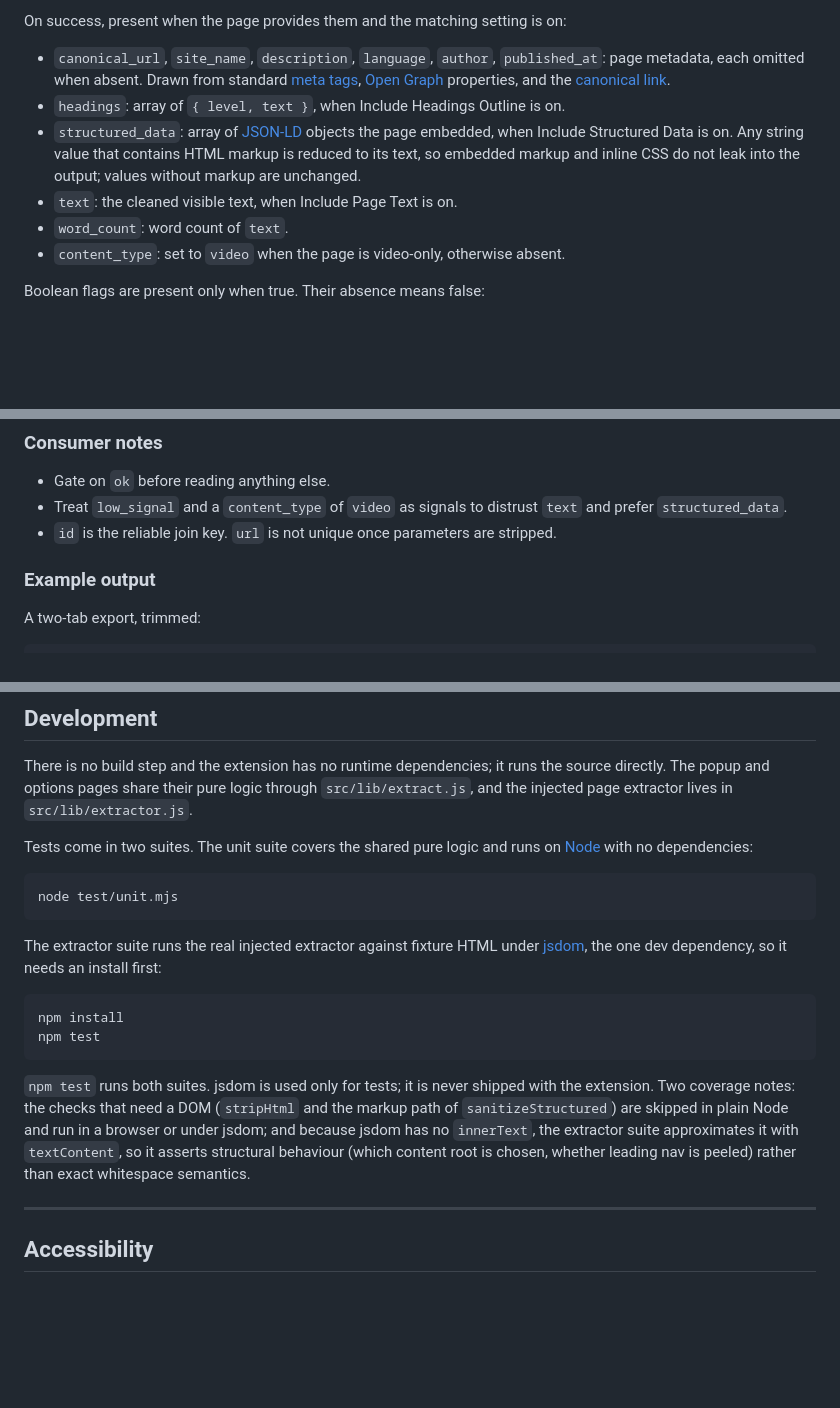
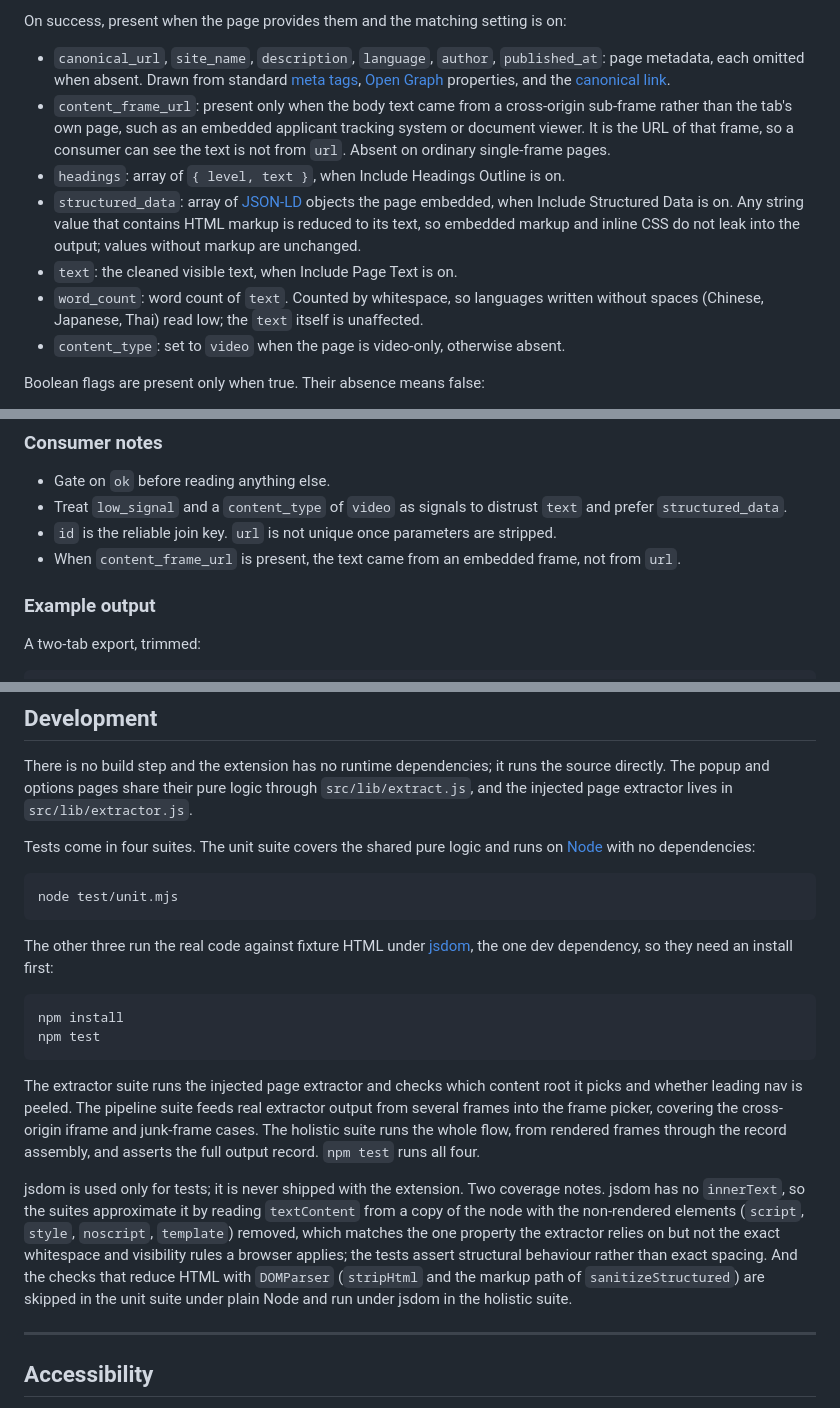
Before and after one commit to hihipy/tabs-2-json, a Markdown page: README.md, 3 parts joined by grey strips. Drawn GitHub-style; blank space fills up the shorter version.

Commit message:
Revise README for test suite updates and iframe handling
Updated README to reflect changes in test suites and content handling.

```diff
--- a/README.md
+++ b/README.md
@@ -64,10 +64,11 @@ Every tab record always has:
 On success, present when the page provides them and the matching setting is on:
 
 - `canonical_url`, `site_name`, `description`, `language`, `author`, `published_at`: page metadata, each omitted when absent. Drawn from standard [meta tags](https://developer.mozilla.org/en-US/docs/Web/HTML/Element/meta), [Open Graph](https://ogp.me/) properties, and the [canonical link](https://developers.google.com/search/docs/crawling-indexing/consolidate-duplicate-urls).
+- `content_frame_url`: present only when the body text came from a cross-origin sub-frame rather than the tab's own page, such as an embedded applicant tracking system or document viewer. It is the URL of that frame, so a consumer can see the text is not from `url`. Absent on ordinary single-frame pages.
 - `headings`: array of `{ level, text }`, when Include Headings Outline is on.
 - `structured_data`: array of [JSON-LD](https://json-ld.org/) objects the page embedded, when Include Structured Data is on. Any string value that contains HTML markup is reduced to its text, so embedded markup and inline CSS do not leak into the output; values without markup are unchanged.
 - `text`: the cleaned visible text, when Include Page Text is on.
-- `word_count`: word count of `text`.
+- `word_count`: word count of `text`. Counted by whitespace, so languages written without spaces (Chinese, Japanese, Thai) read low; the `text` itself is unaffected.
 - `content_type`: set to `video` when the page is video-only, otherwise absent.
 
 Boolean flags are present only when true. Their absence means false:
@@ -84,6 +85,7 @@ On failure, the record has `id`, `title`, `url`, `captured_at`, `ok` set to `fal
 - Gate on `ok` before reading anything else.
 - Treat `low_signal` and a `content_type` of `video` as signals to distrust `text` and prefer `structured_data`.
 - `id` is the reliable join key. `url` is not unique once parameters are stripped.
+- When `content_frame_url` is present, the text came from an embedded frame, not from `url`.
 
 ### Example output
 
@@ -164,16 +168,18 @@ Settings save automatically and apply on the next export.
 
 There is no build step and the extension has no runtime dependencies; it runs the source directly. The popup and options pages share their pure logic through `src/lib/extract.js`, and the injected page extractor lives in `src/lib/extractor.js`.
 
-Tests come in two suites. The unit suite covers the shared pure logic and runs on [Node](https://nodejs.org/) with no dependencies:
+Tests come in four suites. The unit suite covers the shared pure logic and runs on [Node](https://nodejs.org/) with no dependencies:
 
     node test/unit.mjs
 
-The extractor suite runs the real injected extractor against fixture HTML under [jsdom](https://github.com/jsdom/jsdom), the one dev dependency, so it needs an install first:
+The other three run the real code against fixture HTML under [jsdom](https://github.com/jsdom/jsdom), the one dev dependency, so they need an install first:
 
     npm install
     npm test
 
-`npm test` runs both suites. jsdom is used only for tests; it is never shipped with the extension. Two coverage notes: the checks that need a DOM (`stripHtml` and the markup path of `sanitizeStructured`) are skipped in plain Node and run in a browser or under jsdom; and because jsdom has no `innerText`, the extractor suite approximates it with `textContent`, so it asserts structural behaviour (which content root is chosen, whether leading nav is peeled) rather than exact whitespace semantics.
+The extractor suite runs the injected page extractor and checks which content root it picks and whether leading nav is peeled. The pipeline suite feeds real extractor output from several frames into the frame picker, covering the cross-origin iframe and junk-frame cases. The holistic suite runs the whole flow, from rendered frames through the record assembly, and asserts the full output record. `npm test` runs all four.
+
+jsdom is used only for tests; it is never shipped with the extension. Two coverage notes. jsdom has no `innerText`, so the suites approximate it by reading `textContent` from a copy of the node with the non-rendered elements (`script`, `style`, `noscript`, `template`) removed, which matches the one property the extractor relies on but not the exact whitespace and visibility rules a browser applies; the tests assert structural behaviour rather than exact spacing. And the checks that reduce HTML with `DOMParser` (`stripHtml` and the markup path of `sanitizeStructured`) are skipped in the unit suite under plain Node and run under jsdom in the holistic suite.
 
 ---
 
```
Also changed, not shown: other parts of README.md (+2 -0 lines).
